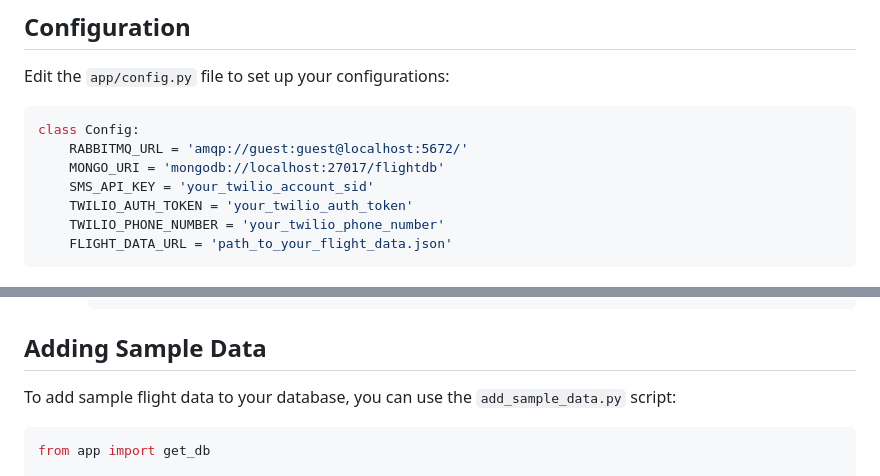
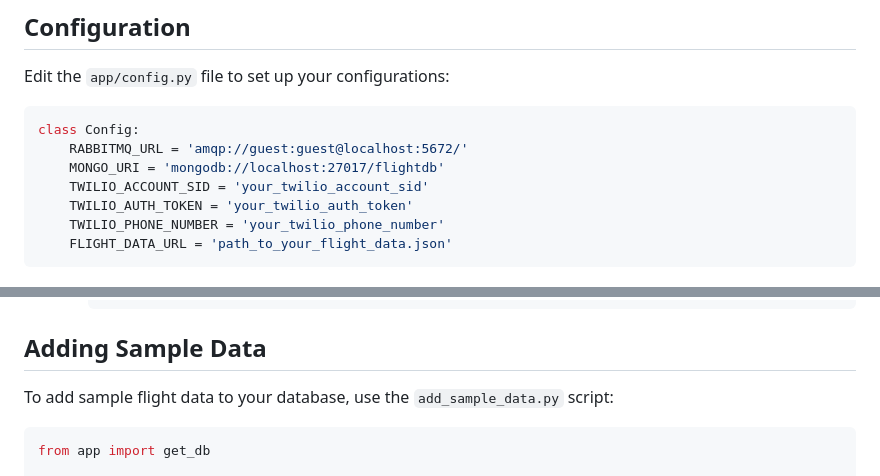
Before and after one commit to nehagithub07/-Flight-Status-and-Notifications, a Markdown page: README.md, 2 parts joined by grey strips. GitHub-like rendering.

````diff
--- a/README.md
+++ b/README.md
@@ -63,7 +63,7 @@ Edit the `app/config.py` file to set up your configurations:
 class Config:
     RABBITMQ_URL = 'amqp://guest:guest@localhost:5672/'
     MONGO_URI = 'mongodb://localhost:27017/flightdb'
-    SMS_API_KEY = 'your_twilio_account_sid'
+    TWILIO_ACCOUNT_SID = 'your_twilio_account_sid'
     TWILIO_AUTH_TOKEN = 'your_twilio_auth_token'
     TWILIO_PHONE_NUMBER = 'your_twilio_phone_number'
     FLIGHT_DATA_URL = 'path_to_your_flight_data.json'
@@ -97,7 +97,7 @@ class Config:
 
 ## Adding Sample Data
 
-To add sample flight data to your database, you can use the `add_sample_data.py` script:
+To add sample flight data to your database, use the `add_sample_data.py` script:
 
 ```python
 from app import get_db
````
Also changed, not shown: other parts of README.md (+1 -3 lines).
